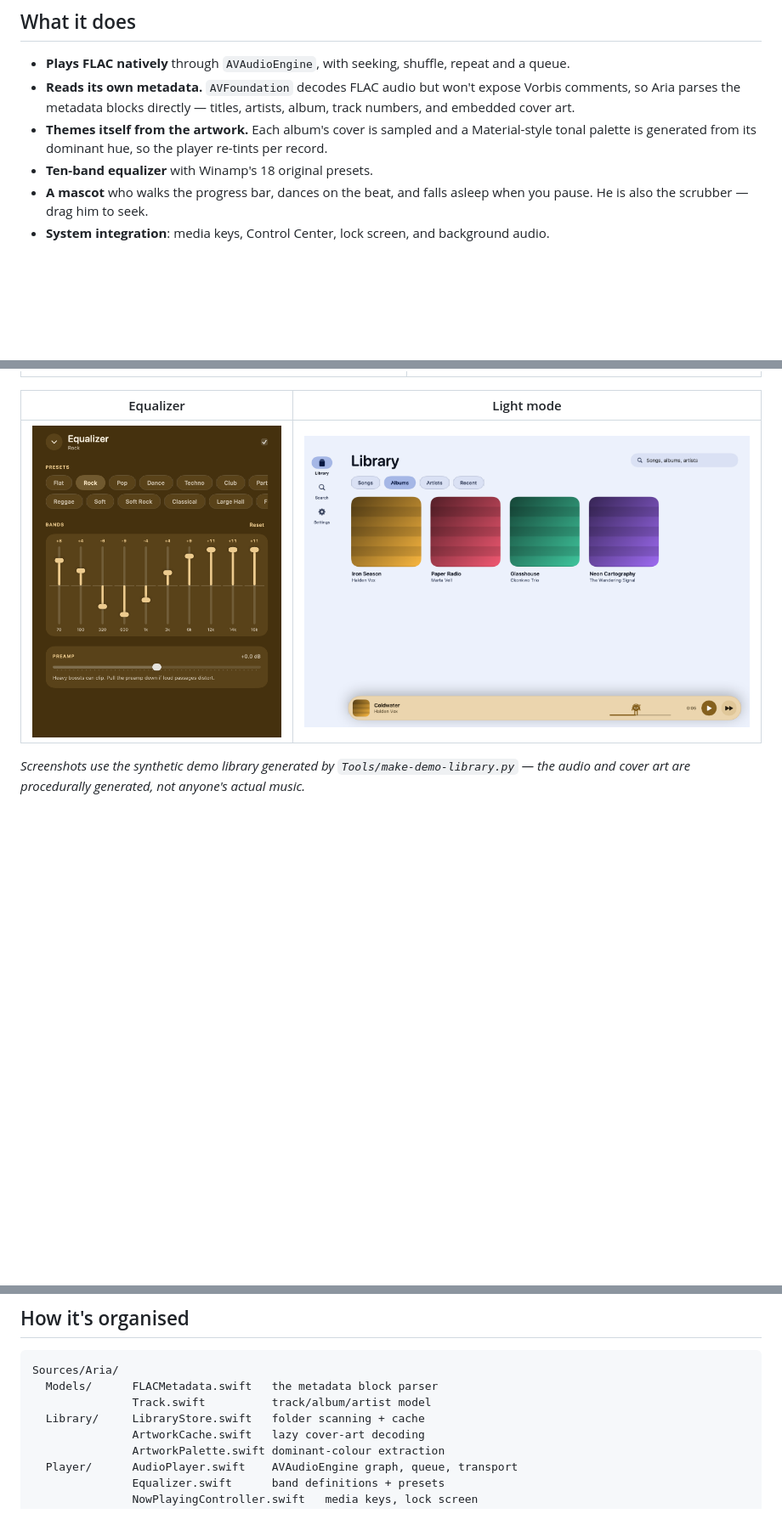
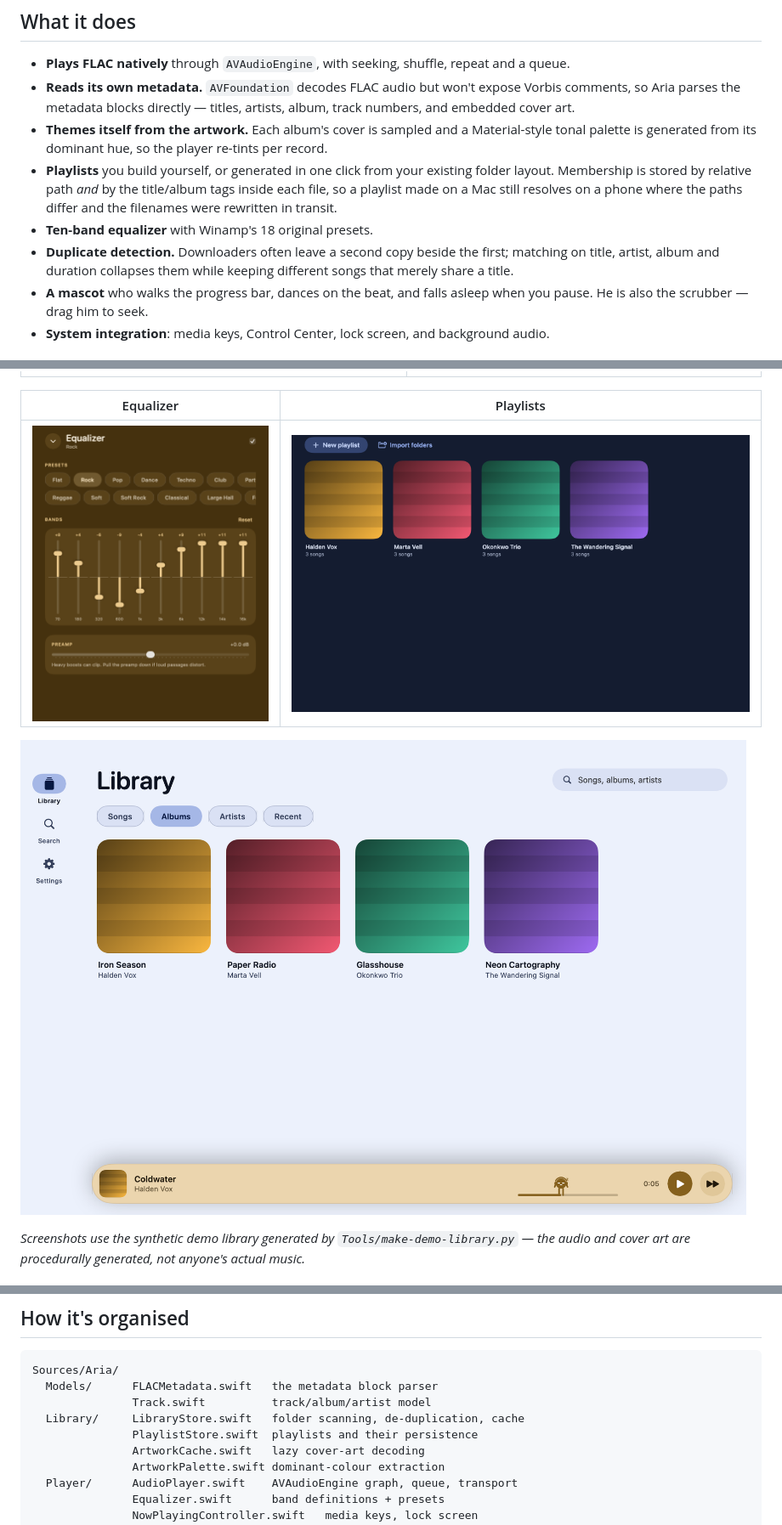
Before and after one commit to cheneyzhouzhou/aria-player, a Markdown page: README.md, 3 parts joined by grey strips. Shown at 85% size. GitHub-like rendering; pictures changed too: docs/screenshots/playlists.png (added); blank space fills up the shorter version.

```diff
--- a/README.md
+++ b/README.md
@@ -19,7 +19,14 @@ headers itself, and plays the files where they sit.
   numbers, and embedded cover art.
 - **Themes itself from the artwork.** Each album's cover is sampled and a Material-style
   tonal palette is generated from its dominant hue, so the player re-tints per record.
+- **Playlists** you build yourself, or generated in one click from your existing folder
+  layout. Membership is stored by relative path *and* by the title/album tags inside each
+  file, so a playlist made on a Mac still resolves on a phone where the paths differ and
+  the filenames were rewritten in transit.
 - **Ten-band equalizer** with Winamp's 18 original presets.
+- **Duplicate detection.** Downloaders often leave a second copy beside the first; matching
+  on title, artist, album and duration collapses them while keeping different songs that
+  merely share a title.
 - **A mascot** who walks the progress bar, dances on the beat, and falls asleep when you
   pause. He is also the scrubber — drag him to seek.
 - **System integration**: media keys, Control Center, lock screen, and background audio.
@@ -30,9 +37,11 @@ headers itself, and plays the files where they sit.
 |---|---|
 | ![Now Playing](docs/screenshots/now-playing.png) | ![Album](docs/screenshots/album.png) |
 
-| Equalizer | Light mode |
+| Equalizer | Playlists |
 |---|---|
-| ![Equalizer](docs/screenshots/equalizer.png) | ![Light](docs/screenshots/library-light.png) |
+| ![Equalizer](docs/screenshots/equalizer.png) | ![Playlists](docs/screenshots/playlists.png) |
+
+![Light mode](docs/screenshots/library-light.png)
 
 *Screenshots use the synthetic demo library generated by
 `Tools/make-demo-library.py` — the audio and cover art are procedurally generated, not
@@ -81,7 +90,8 @@ CoreGraphics.
 Sources/Aria/
   Models/      FLACMetadata.swift   the metadata block parser
                Track.swift          track/album/artist model
-  Library/     LibraryStore.swift   folder scanning + cache
+  Library/     LibraryStore.swift   folder scanning, de-duplication, cache
+               PlaylistStore.swift  playlists and their persistence
                ArtworkCache.swift   lazy cover-art decoding
                ArtworkPalette.swift dominant-colour extraction
   Player/      AudioPlayer.swift    AVAudioEngine graph, queue, transport
```
Also changed, not shown: other parts of README.md (+0 -2 lines), docs/ARCHITECTURE.md (+26 -0 lines), 8 other files.
